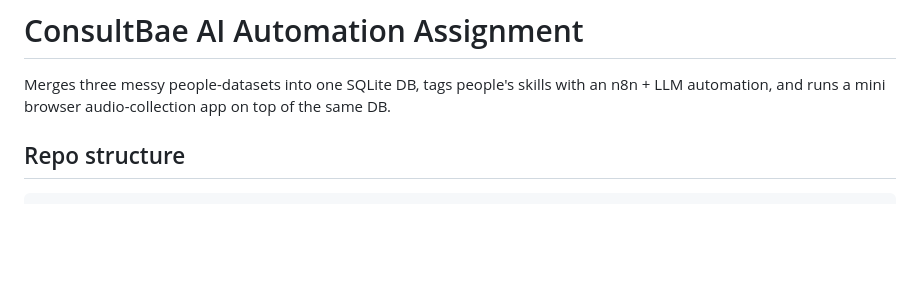
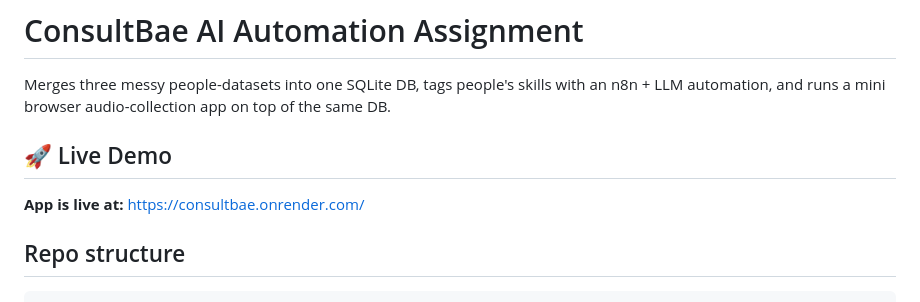
Before and after one commit to devansh116-explore/consultbae, a Markdown page: README.md, the part around the change. Rendered like a GitHub page; blank space fills up the shorter version.

Commit message:
Add live demo link to README
- Live app deployed at https://consultbae.onrender.com/

```diff
--- a/README.md
+++ b/README.md
@@ -3,6 +3,10 @@
 Merges three messy people-datasets into one SQLite DB, tags people's skills with an
 n8n + LLM automation, and runs a mini browser audio-collection app on top of the
 same DB.
+
+## 🚀 Live Demo
+
+**App is live at:** https://consultbae.onrender.com/
 
 ## Repo structure
 
```
